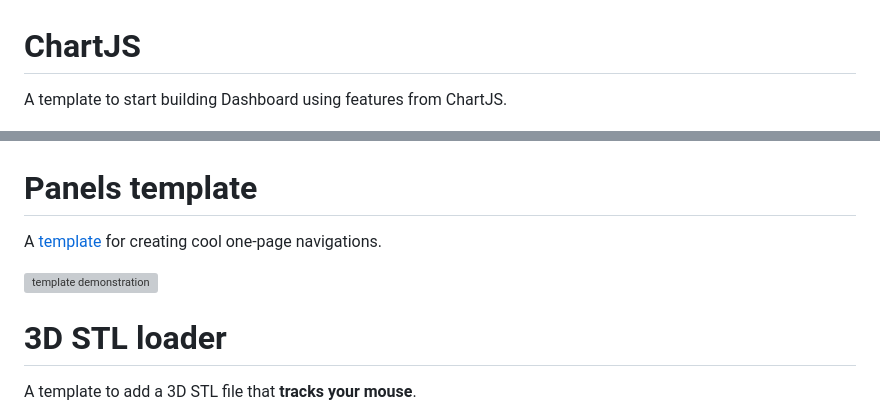
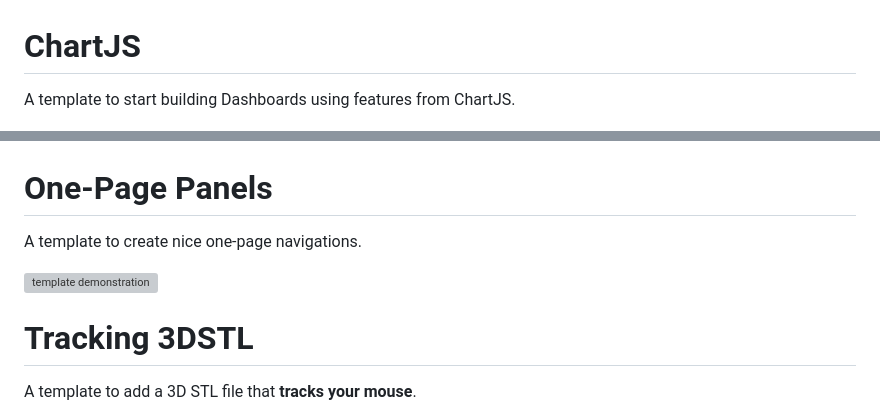
Before and after one commit to qmonmous/APPDesign-X-JS-CSS, a Markdown page: README.md, 2 parts joined by grey strips. Rendered like a GitHub page; grey boxes are pictures that could not be loaded.

```diff
--- a/README.md
+++ b/README.md
@@ -1,14 +1,14 @@
 # ChartJS
-A template to start building Dashboard using features from ChartJS.
+A template to start building Dashboards using features from ChartJS.
 
 ![template demonstration](ChartJS/img/chartjs.png)
 
-# Panels template
-A [template](https://github.com/qmonmous/Webdesign-JS-CSS/tree/master/panels-template) for creating cool one-page navigations.
+# One-Page Panels
+A template to create nice one-page navigations.
 
 ![template demonstration](https://media.giphy.com/media/57YmxUZ1CQQF6qIsnI/giphy.gif)
 
-# 3D STL loader
+# Tracking 3DSTL
 A template to add a 3D STL file that **tracks your mouse**.
 
 ![template demonstration](3DSTL-loader/img/3D.png)
```
Also changed, not shown: One-Page Panels/README.md (renamed from panels-template/README.md), One-Page Panels/img/ezgif.com-gif-maker.gif (renamed from panels-template/img/ezgif.com-gif-maker.gif), Tracking 3DSTL/img/3D.png (renamed from 3DSTL-loader/img/3D.png), 14 other files.
